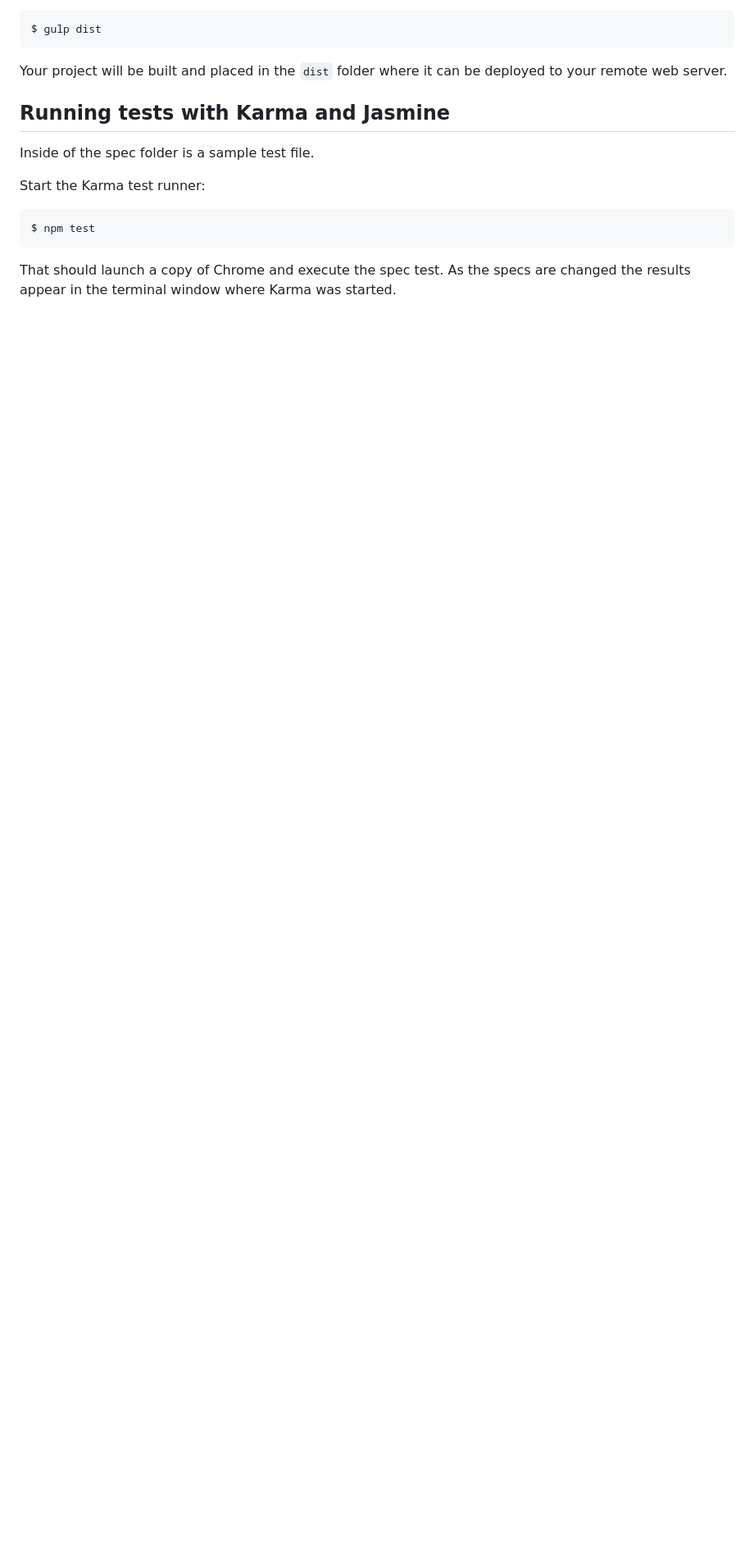
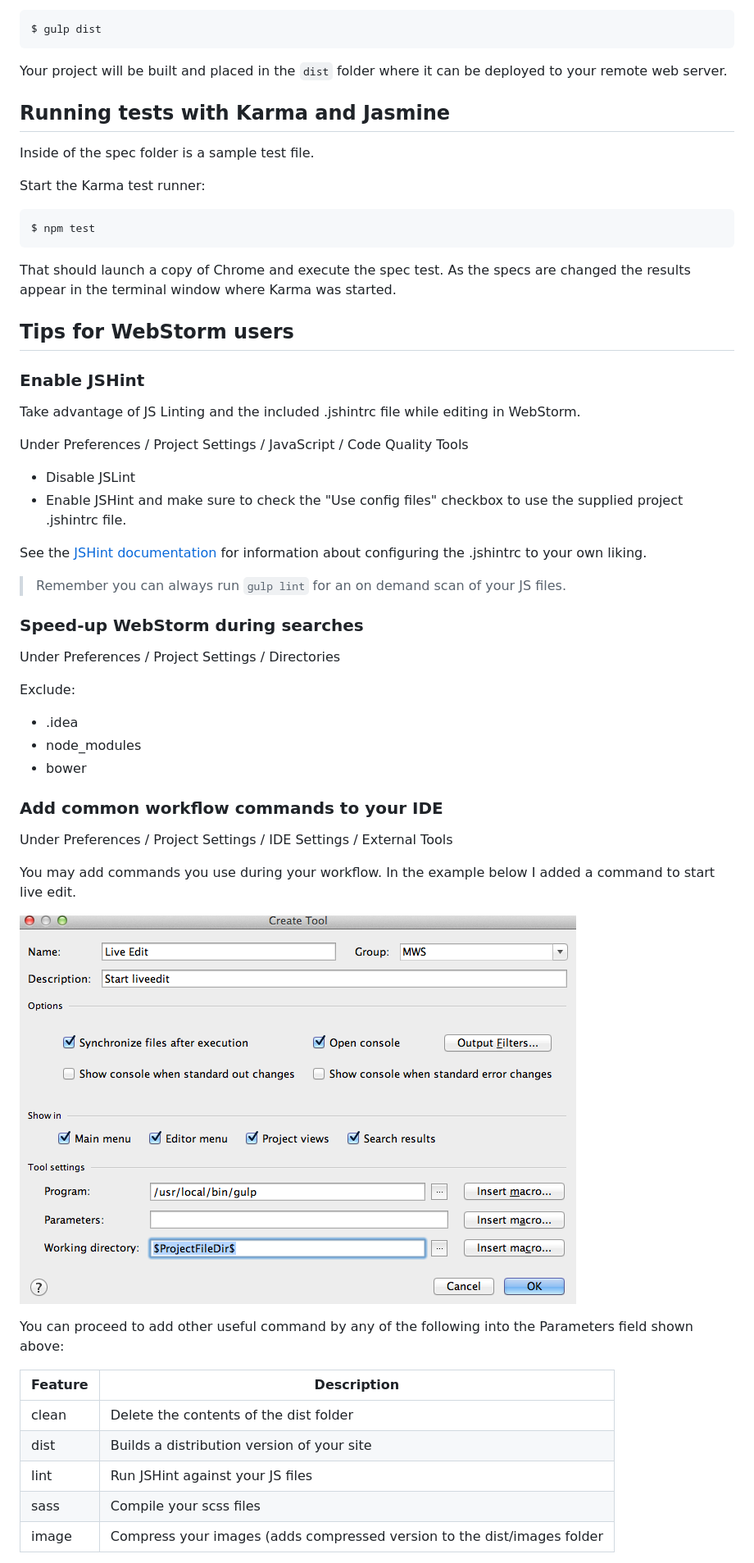
Before and after one commit to cjus/modern-web-seed, a Markdown page: README.md, the part around the change printed below. Shown: that part at 82% size. Rendered like a GitHub page; pictures changed too: images/ws_liveedit.png (added); blank space fills up the shorter version.

Commit message:
Updated documentation to include tips for Webstorm users.

````diff
--- a/README.md
+++ b/README.md
@@ -112,3 +112,47 @@ $ npm test
 ```
 
 That should launch a copy of Chrome and execute the spec test. As the specs are changed the results appear in the terminal window where Karma was started.
+
+## Tips for WebStorm users
+
+### Enable JSHint
+
+Take advantage of JS Linting and the included .jshintrc file while editing in WebStorm.
+
+Under Preferences / Project Settings / JavaScript / Code Quality Tools
+
+* Disable JSLint
+* Enable JSHint and make sure to check the "Use config files" checkbox to use the supplied project .jshintrc file.
+
+See the [JSHint documentation](http://www.jshint.com/docs/) for information about configuring the .jshintrc to your own liking.
+
+> Remember you can always run `gulp lint` for an on demand scan of your JS files.
+
+### Speed-up WebStorm during searches
+
+Under Preferences / Project Settings / Directories
+
+Exclude:
+
+* .idea
+* node_modules
+* bower
+
+### Add common workflow commands to your IDE
+
+Under Preferences / Project Settings / IDE Settings / External Tools
+
+You may add commands you use during your workflow. In the example below I added a command to start live edit.
+
+![image](./images/ws_liveedit.png)
+
+You can proceed to add other useful command by any of the following into the Parameters field shown above:
+
+Feature     |   Description
+---         |   ---
+clean       |   Delete the contents of the dist folder
+dist        |   Builds a distribution version of your site
+lint        |   Run JSHint against your JS files
+sass        |   Compile your scss files
+image       |   Compress your images (adds compressed version to the dist/images folder
+
````
Also changed, not shown: other parts of README.md (+8 -0 lines), images/ws_externaltools.png (added).
